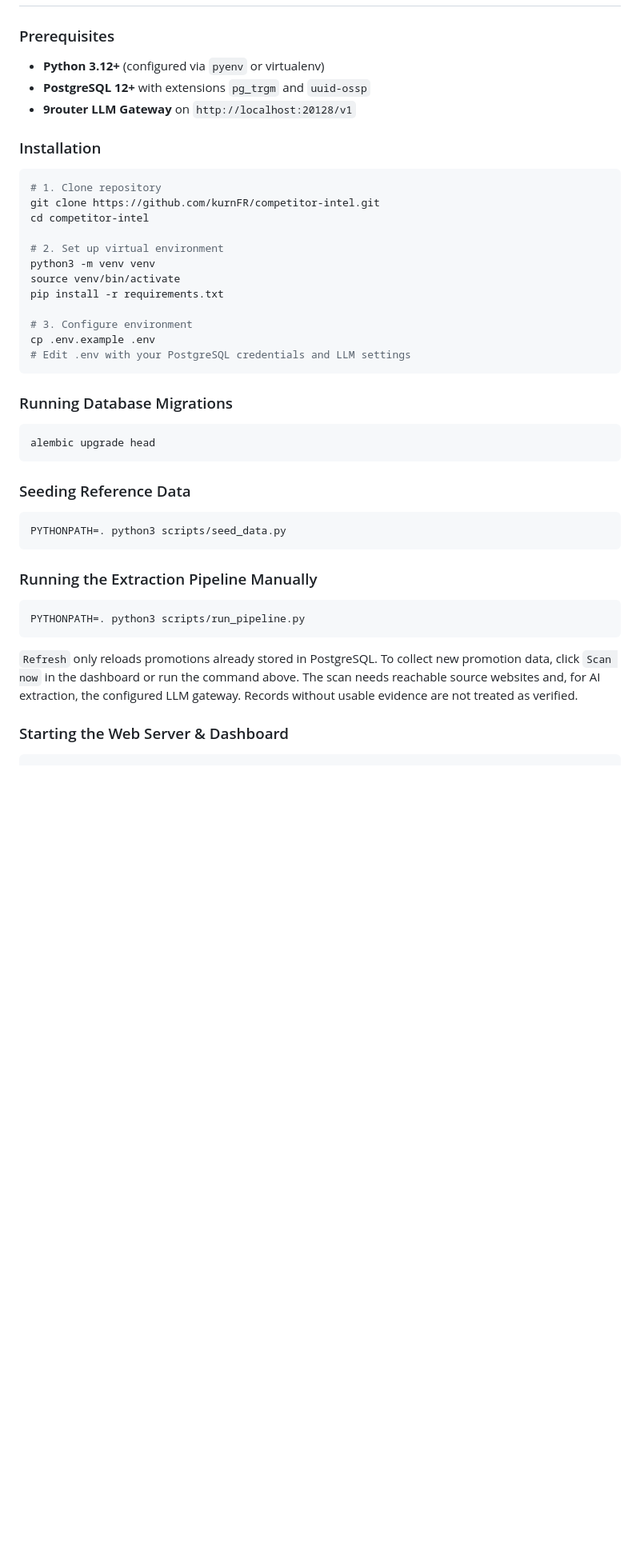
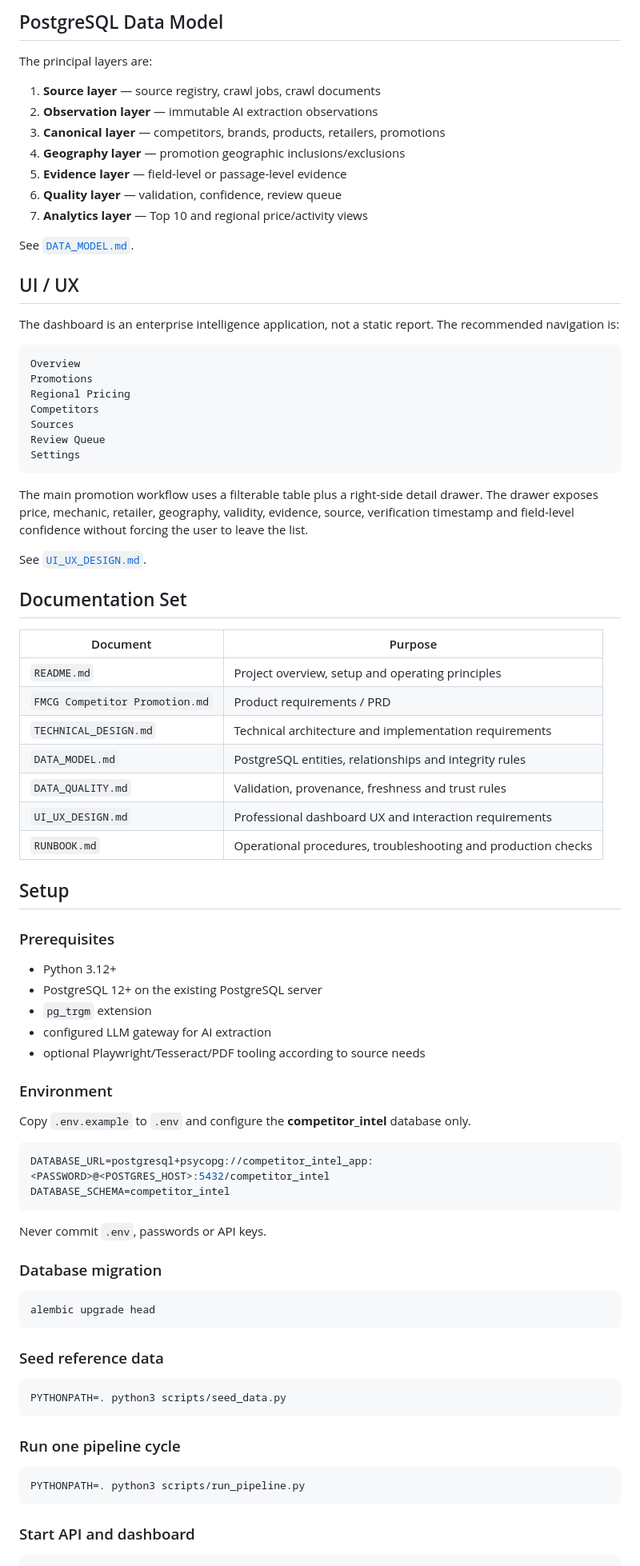
Before and after one commit to kurnFR/competitor-intel, a Markdown page: README.md, the part around one of its changes. Shown at 80% size. Rendered like a GitHub page; blank space fills up the shorter version.

````diff
--- a/README.md
+++ b/README.md
@@ -77,42 +151,87 @@ Located in database `competitor_intel` under schema `competitor_intel`:
+## PostgreSQL Data Model
+
+The principal layers are:
+
+1. **Source layer** — source registry, crawl jobs, crawl documents
+2. **Observation layer** — immutable AI extraction observations
+3. **Canonical layer** — competitors, brands, products, retailers, promotions
+4. **Geography layer** — promotion geographic inclusions/exclusions
+5. **Evidence layer** — field-level or passage-level evidence
+6. **Quality layer** — validation, confidence, review queue
+7. **Analytics layer** — Top 10 and regional price/activity views
+
+See [`DATA_MODEL.md`](DATA_MODEL.md).
+
+## UI / UX
+
+The dashboard is an enterprise intelligence application, not a static report. The recommended navigation is:
+
+```text
+Overview
+Promotions
+Regional Pricing
+Competitors
+Sources
+Review Queue
+Settings
+```
+
+The main promotion workflow uses a filterable table plus a right-side detail drawer. The drawer exposes price, mechanic, retailer, geography, validity, evidence, source, verification timestamp and field-level confidence without forcing the user to leave the list.
+
+See [`UI_UX_DESIGN.md`](UI_UX_DESIGN.md).
+
+## Documentation Set
+
+| Document | Purpose |
+|---|---|
+| `README.md` | Project overview, setup and operating principles |
+| `FMCG Competitor Promotion.md` | Product requirements / PRD |
+| `TECHNICAL_DESIGN.md` | Technical architecture and implementation requirements |
+| `DATA_MODEL.md` | PostgreSQL entities, relationships and integrity rules |
+| `DATA_QUALITY.md` | Validation, provenance, freshness and trust rules |
+| `UI_UX_DESIGN.md` | Professional dashboard UX and interaction requirements |
+| `RUNBOOK.md` | Operational procedures, troubleshooting and production checks |
+
+## Setup
 
 ### Prerequisites
-* **Python 3.12+** (configured via `pyenv` or virtualenv)
-* **PostgreSQL 12+** with extensions `pg_trgm` and `uuid-ossp`
-* **9router LLM Gateway** on `http://localhost:20128/v1`
 
-### Installation
-```bash
-# 1. Clone repository
-git clone https://github.com/kurnFR/competitor-intel.git
-cd competitor-intel
+- Python 3.12+
+- PostgreSQL 12+ on the existing PostgreSQL server
+- `pg_trgm` extension
+- configured LLM gateway for AI extraction
+- optional Playwright/Tesseract/PDF tooling according to source needs
 
-# 2. Set up virtual environment
-python3 -m venv venv
-source venv/bin/activate
-pip install -r requirements.txt
+### Environment
 
-# 3. Configure environment
-cp .env.example .env
-# Edit .env with your PostgreSQL credentials and LLM settings
+Copy `.env.example` to `.env` and configure the **competitor_intel** database only.
+
+```env
+DATABASE_URL=postgresql+psycopg://competitor_intel_app:<PASSWORD>@<POSTGRES_HOST>:5432/competitor_intel
+DATABASE_SCHEMA=competitor_intel
 ```
 
-### Running Database Migrations
+Never commit `.env`, passwords or API keys.
+
+### Database migration
+
 ```bash
 alembic upgrade head
 ```
 
-### Seeding Reference Data
+### Seed reference data
+
 ```bash
 PYTHONPATH=. python3 scripts/seed_data.py
 ```
 
-### Running the Extraction Pipeline Manually
+### Run one pipeline cycle
+
 ```bash
 PYTHONPATH=. python3 scripts/run_pipeline.py
 ```
 
-`Refresh` only reloads promotions already stored in PostgreSQL. To collect new promotion data, click `Scan now` in the dashboard or run the command above. The scan needs reachable source websites and, for AI extraction, the configured LLM gateway. Records without usable evidence are not treated as verified.
+### Start API and dashboard
 
-### Starting the Web Server & Dashboard
 ```bash
 ./scripts/start_server.sh
````
Also changed, not shown: other parts of README.md (+173 -179 lines).
